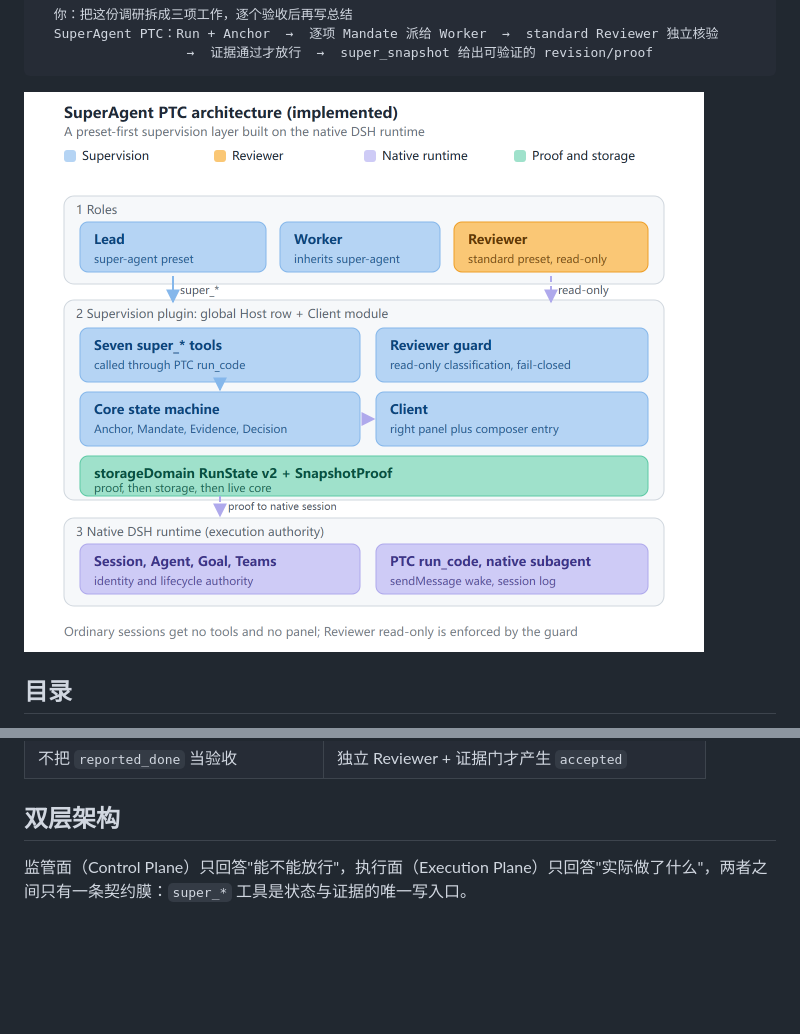
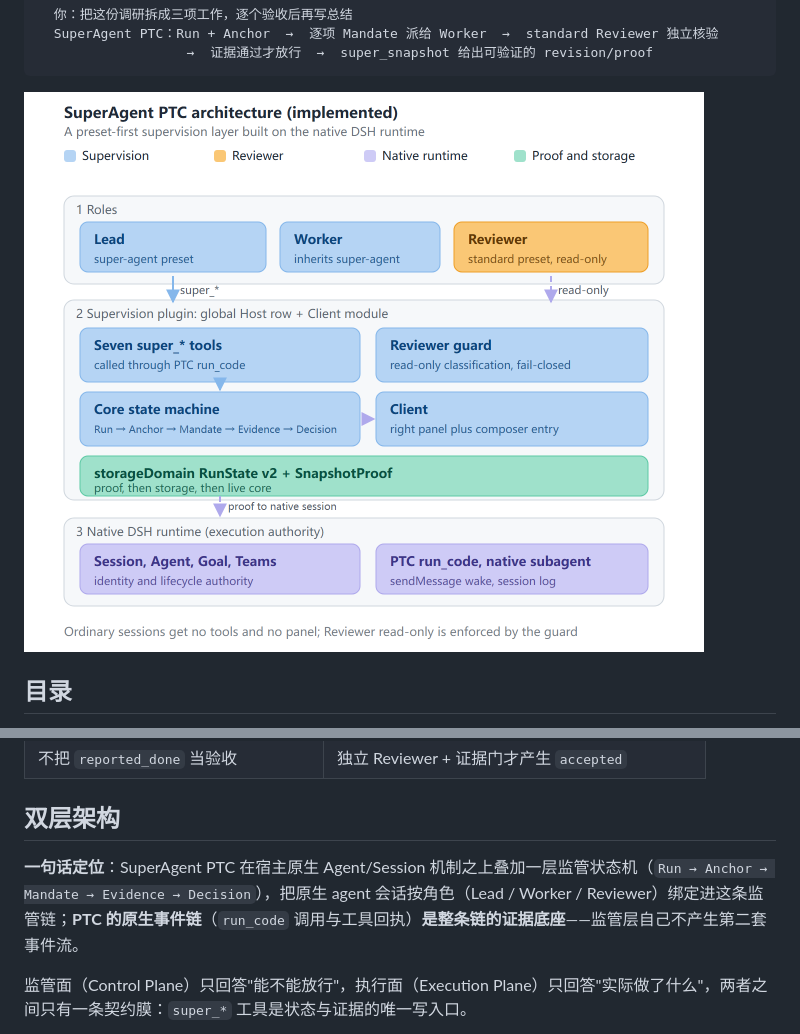
Before and after one commit to BioAIEvolu/dsh-superagent-ptc, a Markdown page: README.md, 2 parts joined by grey strips. GitHub-like rendering; pictures changed too: docs/images/architecture-layers.png; blank space fills up the shorter version.

Commit message:
docs: state supervision chain and PTC evidence substrate; chain in diagram; 0.1.2

```diff
--- a/README.md
+++ b/README.md
@@ -68,6 +68,8 @@ SuperAgent PTC turns "the agent says it is done" into "an independent reviewer p
 | 不把 `reported_done` 当验收 | 独立 Reviewer + 证据门才产生 `accepted` |
 
 ## 双层架构
+
+**一句话定位**：SuperAgent PTC 在宿主原生 Agent/Session 机制之上叠加一层监管状态机（`Run → Anchor → Mandate → Evidence → Decision`），把原生 agent 会话按角色（Lead / Worker / Reviewer）绑定进这条监管链；**PTC 的原生事件链**（`run_code` 调用与工具回执）**是整条链的证据底座**——监管层自己不产生第二套事件流。
 
 监管面（Control Plane）只回答"能不能放行"，执行面（Execution Plane）只回答"实际做了什么"，两者之间只有一条契约膜：`super_*` 工具是状态与证据的唯一写入口。
 
```
Also changed, not shown: CHANGELOG.md (+10 -0 lines), docs/ARCHITECTURE.md (+1 -1 lines), 4 other files.
